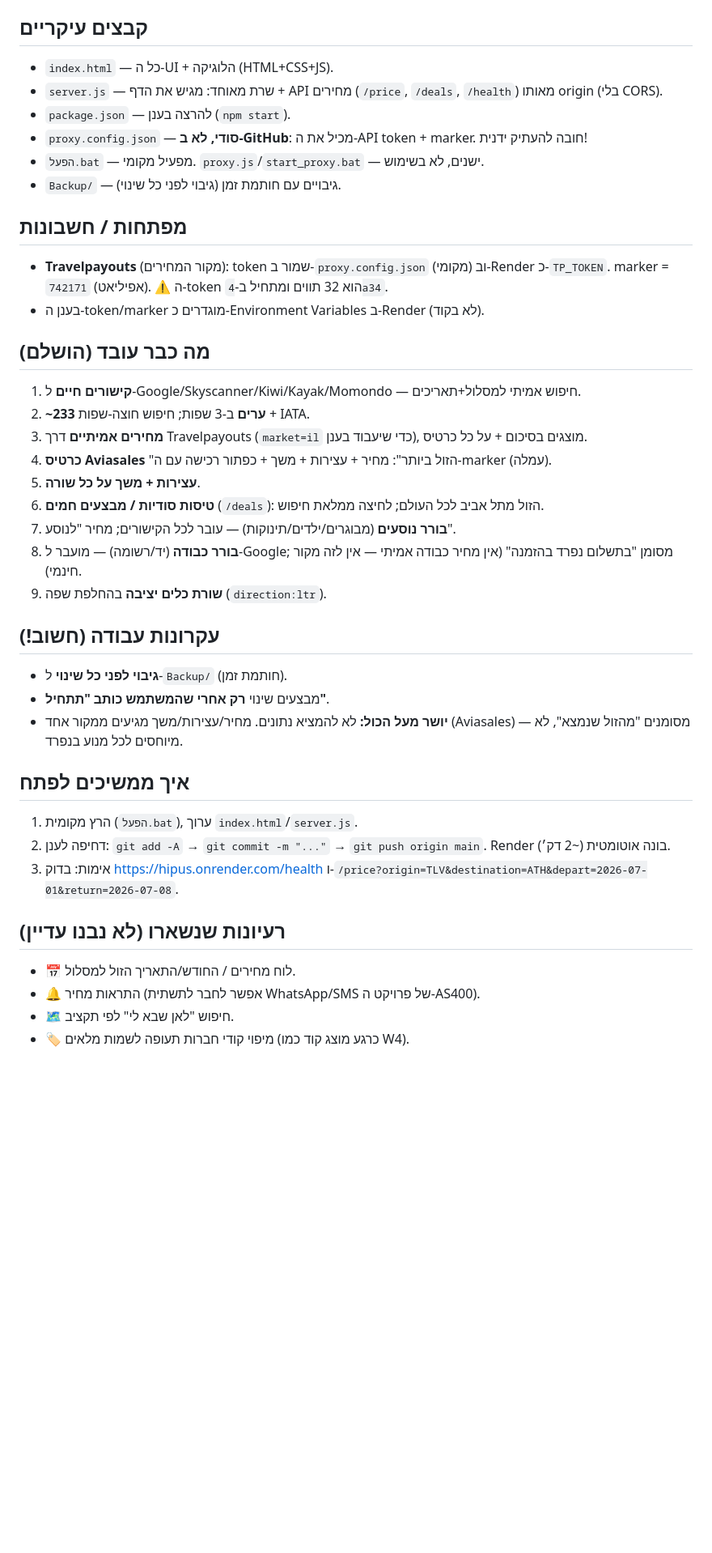
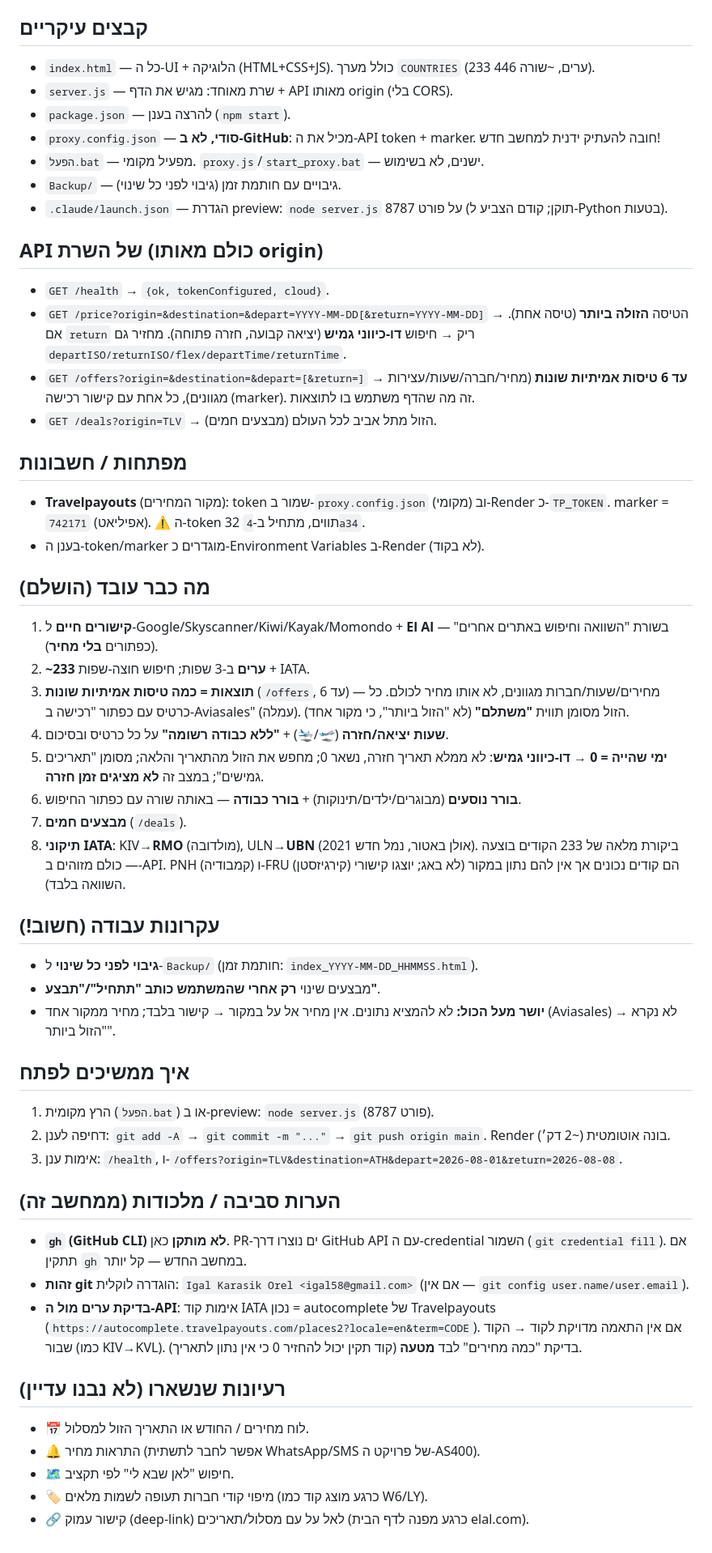
Before and after one commit to igal58/hipus, a Markdown page: _המשך_מכאן.md, the part around one of its changes. Shown at 81% size. Rendered like a GitHub page; blank space fills up the shorter version.

Commit message:
Update handoff doc for continuing on another machine
Reflects this session: /offers (multiple real fares), El Al compare
link, flexible nights=0 search, departure/return times, "good value"
labels, IATA fixes (KIV->RMO, ULN->UBN), and environment gotchas
(gh not installed, PR via API, autocomplete-based code validation).

Co-Authored-By: Claude Opus 4.8 <noreply@anthropic.com>

```diff
--- a/_המשך_מכאן.md
+++ b/_המשך_מכאן.md
@@ -12,40 +13,52 @@
 - **מקומית:** התיקייה הזו. הרצה: לחיצה כפולה על `הפעל.bat` (צריך Node מותקן).
 
 ## קבצים עיקריים
-- `index.html` — כל ה-UI + הלוגיקה (HTML+CSS+JS).
-- `server.js` — שרת מאוחד: מגיש את הדף + API מחירים (`/price`, `/deals`, `/health`) מאותו origin (בלי CORS).
+- `index.html` — כל ה-UI + הלוגיקה (HTML+CSS+JS). כולל מערך `COUNTRIES` (233 ערים, ~שורה 446).
+- `server.js` — שרת מאוחד: מגיש את הדף + API מאותו origin (בלי CORS).
 - `package.json` — להרצה בענן (`npm start`).
-- `proxy.config.json` — **סודי, לא ב-GitHub**: מכיל את ה-API token + marker. חובה להעתיק ידנית!
+- `proxy.config.json` — **סודי, לא ב-GitHub**: מכיל את ה-API token + marker. חובה להעתיק ידנית למחשב חדש!
 - `הפעל.bat` — מפעיל מקומי. `proxy.js`/`start_proxy.bat` — ישנים, לא בשימוש.
 - `Backup/` — גיבויים עם חותמת זמן (גיבוי לפני כל שינוי).
+- `.claude/launch.json` — הגדרת preview: `node server.js` על פורט 8787 (תוקן; קודם הצביע ל-Python בטעות).
+
+## API של השרת (כולם מאותו origin)
+- `GET /health` → `{ok, tokenConfigured, cloud}`.
+- `GET /price?origin=&destination=&depart=YYYY-MM-DD[&return=YYYY-MM-DD]` → הטיסה **הזולה ביותר** (טיסה אחת). אם `return` ריק → חיפוש **דו-כיווני גמיש** (יציאה קבועה, חזרה פתוחה). מחזיר גם `departISO/returnISO/flex/departTime/returnTime`.
+- `GET /offers?origin=&destination=&depart=[&return=]` → **עד 6 טיסות אמיתיות שונות** (מחיר/חברה/שעות/עצירות מגוונים), כל אחת עם קישור רכישה (marker). זה מה שהדף משתמש בו לתוצאות.
+- `GET /deals?origin=TLV` → הזול מתל אביב לכל העולם (מבצעים חמים).
 
 ## מפתחות / חשבונות
-- **Travelpayouts** (מקור המחירים): token שמור ב-`proxy.config.json` (מקומי) וב-Render כ-`TP_TOKEN`. marker = `742171` (אפיליאט). ⚠️ ה-token הוא 32 תווים ומתחיל ב-`4a34`.
+- **Travelpayouts** (מקור המחירים): token שמור ב-`proxy.config.json` (מקומי) וב-Render כ-`TP_TOKEN`. marker = `742171` (אפיליאט). ⚠️ ה-token 32 תווים, מתחיל ב-`4a34`.
 - בענן ה-token/marker מוגדרים כ-Environment Variables ב-Render (לא בקוד).
 
 ## מה כבר עובד (הושלם)
-1. **קישורים חיים** ל-Google/Skyscanner/Kiwi/Kayak/Momondo — חיפוש אמיתי למסלול+תאריכים.
+1. **קישורים חיים** ל-Google/Skyscanner/Kiwi/Kayak/Momondo + **El Al** — בשורת "השוואה וחיפוש באתרים אחרים" (כפתורים **בלי מחיר**).
 2. **~233 ערים** ב-3 שפות; חיפוש חוצה-שפות + IATA.
-3. **מחירים אמיתיים** דרך Travelpayouts (`market=il` כדי שיעבוד בענן), מוצגים בסיכום + על כל כרטיס.
-4. **כרטיס Aviasales** "הזול ביותר": מחיר + עצירות + משך + כפתור רכישה עם ה-marker (עמלה).
-5. **עצירות + משך על כל שורה**.
-6. **טיסות סודיות / מבצעים חמים** (`/deals`): הזול מתל אביב לכל העולם; לחיצה ממלאת חיפוש.
-7. **בורר נוסעים** (מבוגרים/ילדים/תינוקות) — עובר לכל הקישורים; מחיר "לנוסע".
-8. **בורר כבודה** (יד/רשומה) — מועבר ל-Google; מסומן "בתשלום נפרד בהזמנה" (אין מחיר כבודה אמיתי — אין לזה מקור חינמי).
-9. **שורת כלים יציבה** בהחלפת שפה (`direction:ltr`).
+3. **תוצאות = כמה טיסות אמיתיות שונות** (`/offers`, עד 6) — מחירים/שעות/חברות מגוונים, לא אותו מחיר לכולם. כל כרטיס עם כפתור "רכישה ב-Aviasales" (עמלה). הזול מסומן תווית **"משתלם"** (לא "הזול ביותר", כי מקור אחד).
+4. **שעות יציאה/חזרה** (🛫/🛬) + **"ללא כבודה רשומה"** על כל כרטיס ובסיכום.
+5. **ימי שהייה = 0 → דו-כיווני גמיש**: לא ממלא תאריך חזרה, נשאר 0; מחפש את הזול מהתאריך והלאה; מסומן "תאריכים גמישים"; במצב זה **לא מציגים זמן חזרה**.
+6. **בורר נוסעים** (מבוגרים/ילדים/תינוקות) + **בורר כבודה** — באותה שורה עם כפתור החיפוש.
+7. **מבצעים חמים** (`/deals`).
+8. **תיקוני IATA**: KIV→**RMO** (מולדובה), ULN→**UBN** (אולן באטור, נמל חדש 2021). ביקורת מלאה של 233 הקודים בוצעה — כולם מזוהים ב-API. PNH (קמבודיה) ו-FRU (קירגיזסטן) הם קודים נכונים אך אין להם נתון במקור (לא באג; יוצגו קישורי השוואה בלבד).
 
 ## עקרונות עבודה (חשוב!)
-- **גיבוי לפני כל שינוי** ל-`Backup/` (חותמת זמן).
-- מבצעים שינוי **רק אחרי שהמשתמש כותב "תתחיל"**.
-- **יושר מעל הכול:** לא להמציא נתונים. מחיר/עצירות/משך מגיעים ממקור אחד (Aviasales) — מסומנים "מהזול שנמצא", לא מיוחסים לכל מנוע בנפרד.
+- **גיבוי לפני כל שינוי** ל-`Backup/` (חותמת זמן: `index_YYYY-MM-DD_HHMMSS.html`).
+- מבצעים שינוי **רק אחרי שהמשתמש כותב "תתחיל"/"תבצע"**.
+- **יושר מעל הכול:** לא להמציא נתונים. אין מחיר אל על במקור → קישור בלבד; מחיר ממקור אחד (Aviasales) → לא נקרא "הזול ביותר".
 
 ## איך ממשיכים לפתח
-1. הרץ מקומית (`הפעל.bat`), ערוך `index.html`/`server.js`.
+1. הרץ מקומית (`הפעל.bat`) או ב-preview: `node server.js` (פורט 8787).
 2. דחיפה לענן: `git add -A` → `git commit -m "..."` → `git push origin main`. Render בונה אוטומטית (~2 דק׳).
-3. אימות: בדוק https://hipus.onrender.com/health ו-`/price?origin=TLV&destination=ATH&depart=2026-07-01&return=2026-07-08`.
+3. אימות ענן: `/health`, ו-`/offers?origin=TLV&destination=ATH&depart=2026-08-01&return=2026-08-08`.
+
+## הערות סביבה / מלכודות (ממחשב זה)
+- **`gh` (GitHub CLI) לא מותקן** כאן. PR-ים נוצרו דרך GitHub API עם ה-credential השמור (`git credential fill`). אם תתקין `gh` במחשב החדש — קל יותר.
+- **זהות git** הוגדרה לוקלית: `Igal Karasik Orel <igal58@gmail.com>` (אם אין — `git config user.name/user.email`).
+- **בדיקת ערים מול ה-API**: אימות קוד IATA נכון = autocomplete של Travelpayouts (`https://autocomplete.travelpayouts.com/places2?locale=en&term=CODE`). אם אין התאמה מדויקת לקוד → הקוד שבור (כמו KIV→KVL). בדיקת "כמה מחירים" לבד **מטעה** (קוד תקין יכול להחזיר 0 כי אין נתון לתאריך).
 
 ## רעיונות שנשארו (לא נבנו עדיין)
-- 📅 לוח מחירים / החודש/התאריך הזול למסלול.
+- 📅 לוח מחירים / החודש או התאריך הזול למסלול.
 - 🔔 התראות מחיר (אפשר לחבר לתשתית WhatsApp/SMS של פרויקט ה-AS400).
 - 🗺️ חיפוש "לאן שבא לי" לפי תקציב.
-- 🏷️ מיפוי קודי חברות תעופה לשמות מלאים (כרגע מוצג קוד כמו W4).
+- 🏷️ מיפוי קודי חברות תעופה לשמות מלאים (כרגע מוצג קוד כמו W6/LY).
+- 🔗 קישור עמוק (deep-link) לאל על עם מסלול/תאריכים (כרגע מפנה לדף הבית elal.com).
```
Also changed, not shown: other parts of _המשך_מכאן.md (+1 -0 lines).
